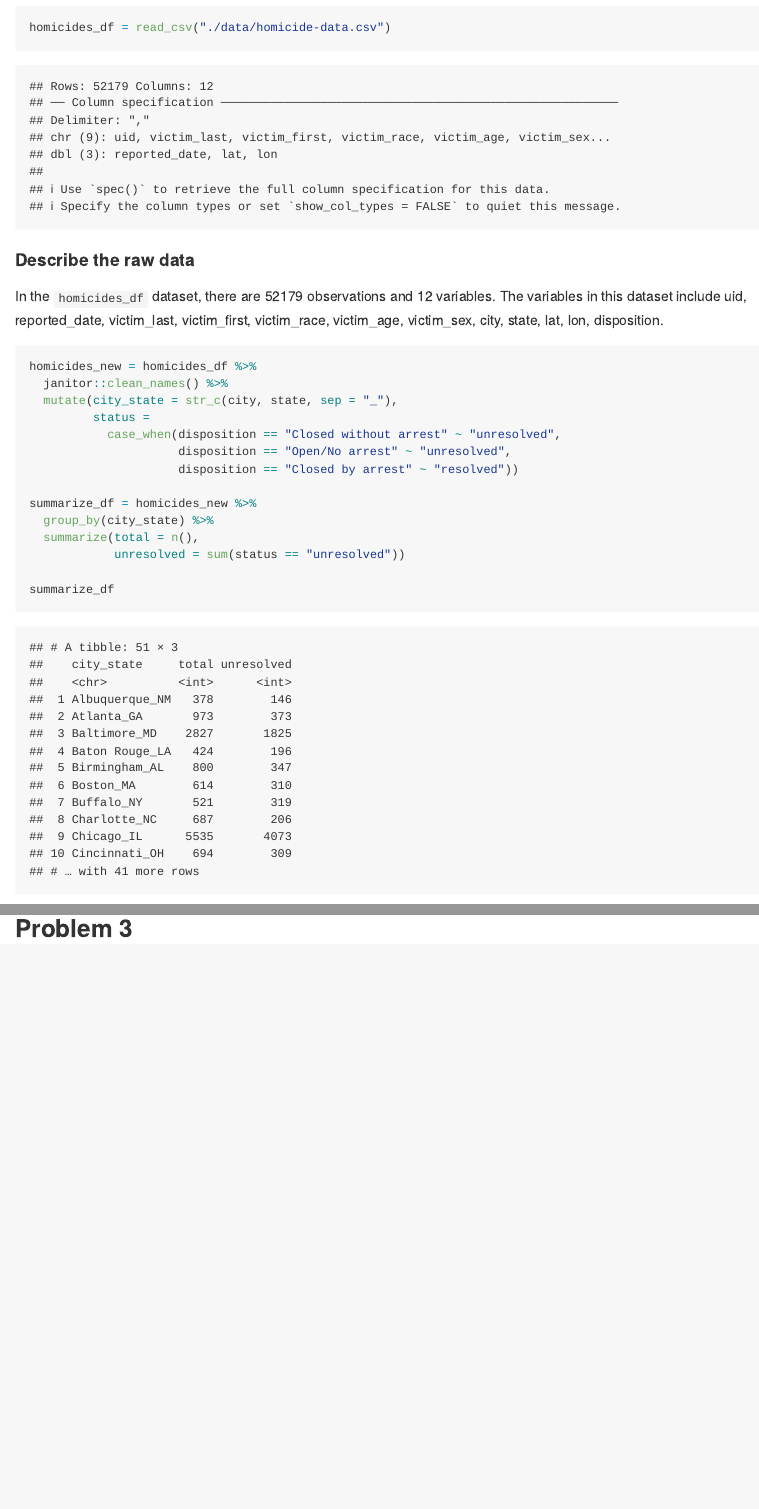
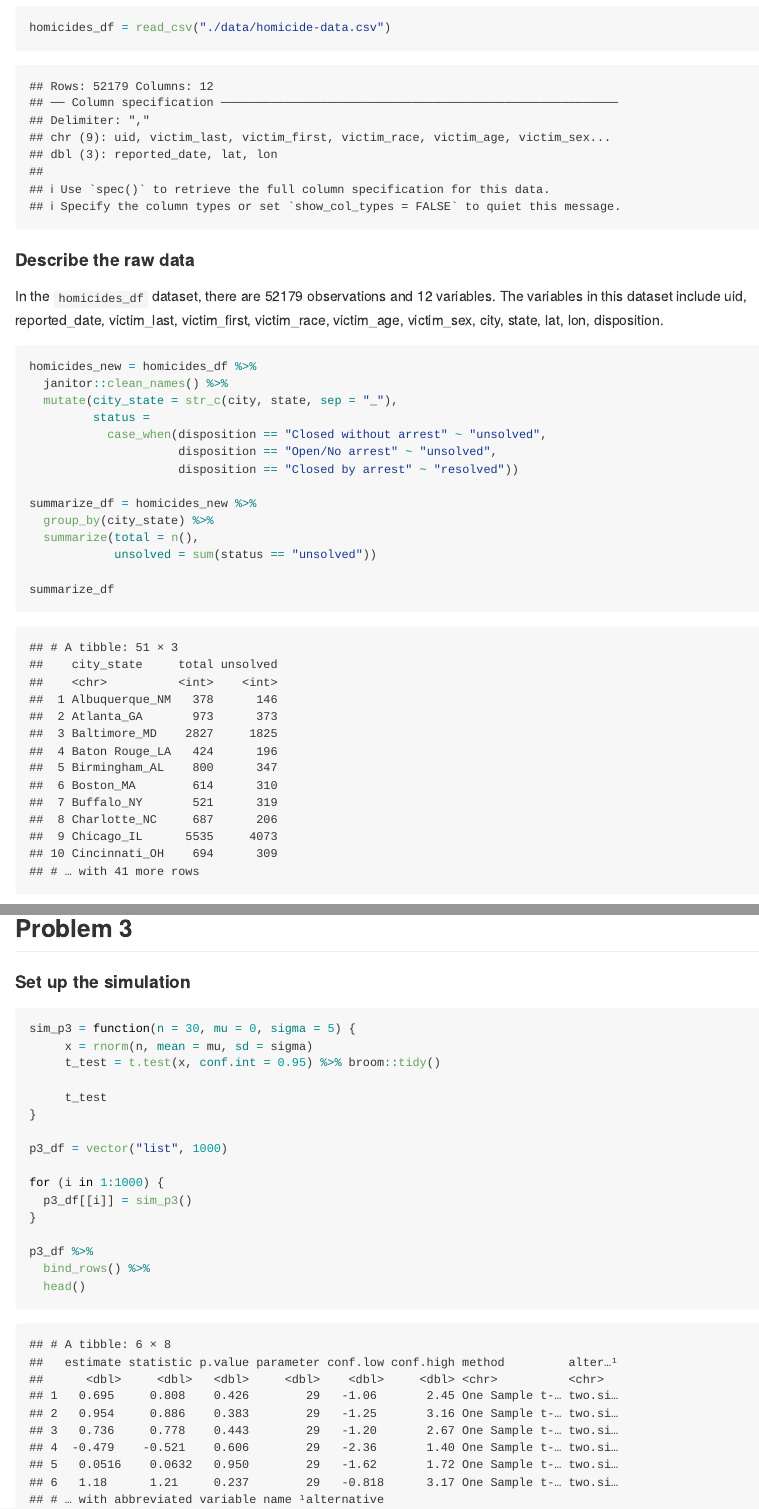
Before and after one commit to mawenyan1219/p8105_hw5_wm2460, an R Markdown document (p8105_hw5_wm2460.Rmd): the page in a window 1100 px wide, from 280 px down, and a second part further down, joined at a grey line. The pictures show the output file p8105_hw5_wm2460.md that the author committed with the source, drawn offline in the style of GitHub.

Commit message:
Trying Problem 3 and set up the simulation with a function. Starting with 1000 dataset

````diff
--- a/p8105_hw5_wm2460.Rmd
+++ b/p8105_hw5_wm2460.Rmd
@@ -42,14 +41,14 @@ homicides_new = homicides_df %>%
   janitor::clean_names() %>%
   mutate(city_state = str_c(city, state, sep = "_"),
          status =
-           case_when(disposition == "Closed without arrest" ~ "unresolved",
-                     disposition == "Open/No arrest" ~ "unresolved",
+           case_when(disposition == "Closed without arrest" ~ "unsolved",
+                     disposition == "Open/No arrest" ~ "unsolved",
                      disposition == "Closed by arrest" ~ "resolved"))
 
 summarize_df = homicides_new %>%
   group_by(city_state) %>%
   summarize(total = n(),
-            unresolved = sum(status == "unresolved"))
+            unsolved = sum(status == "unsolved"))
 
 summarize_df
 ```
@@ -98,3 +96,23 @@ all_cities_plot
 
 
 ## Problem 3
+
+#### Set up the simulation
+```{r simulation}
+sim_p3 = function(n = 30, mu = 0, sigma = 5) {
+     x = rnorm(n, mean = mu, sd = sigma)
+     t_test = t.test(x, conf.int = 0.95) %>% broom::tidy()
+
+     t_test
+}
+
+p3_df = vector("list", 1000)
+
+for (i in 1:1000) {
+  p3_df[[i]] = sim_p3()
+}
+
+p3_df %>%
+  bind_rows() %>%
+  head()
+```
````
Also changed, not shown: p8105_hw5_wm2460.md, p8105_hw5_wm2460.Rmd (10 more changed lines).
